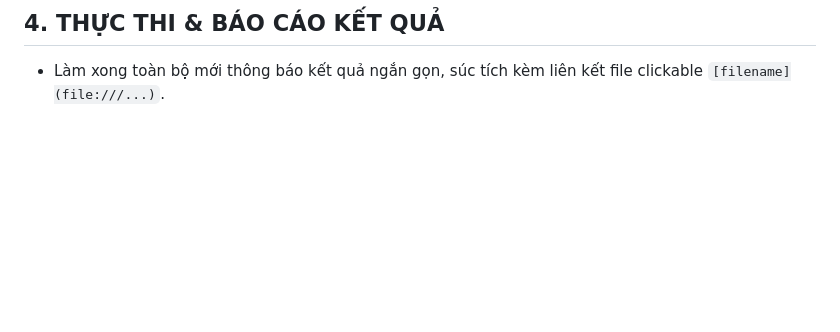
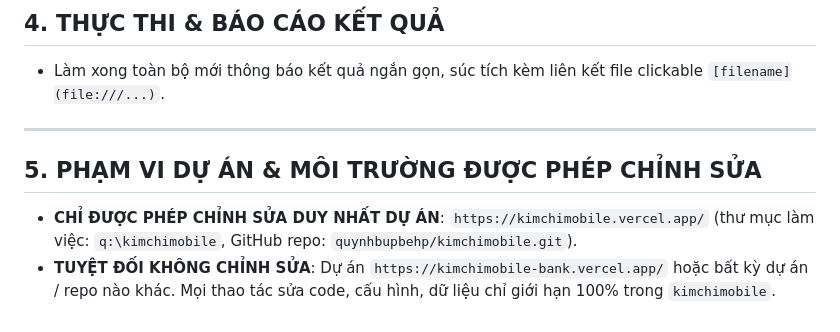
Before and after one commit to quynhbupbehp/kimchimobile, a Markdown page: AGENTS.md, the part around the change. Rendered like a GitHub page; blank space fills up the shorter version.

Commit message:
Update AGENTS.md: Restrict modifications strictly to kimchimobile.vercel.app

```diff
--- a/AGENTS.md
+++ b/AGENTS.md
@@ -32,3 +32,9 @@ Quy tắc này áp dụng vĩnh viễn cho mọi tương tác trong dự án. Ng
 
 ## 4. THỰC THI & BÁO CÁO KẾT QUẢ
 - Làm xong toàn bộ mới thông báo kết quả ngắn gọn, súc tích kèm liên kết file clickable `[filename](file:///...)`.
+
+---
+
+## 5. PHẠM VI DỰ ÁN & MÔI TRƯỜNG ĐƯỢC PHÉP CHỈNH SỬA
+- **CHỈ ĐƯỢC PHÉP CHỈNH SỬA DUY NHẤT DỰ ÁN**: `https://kimchimobile.vercel.app/` (thư mục làm việc: `q:\kimchimobile`, GitHub repo: `quynhbupbehp/kimchimobile.git`).
+- **TUYỆT ĐỐI KHÔNG CHỈNH SỬA**: Dự án `https://kimchimobile-bank.vercel.app/` hoặc bất kỳ dự án / repo nào khác. Mọi thao tác sửa code, cấu hình, dữ liệu chỉ giới hạn 100% trong `kimchimobile`.
```
